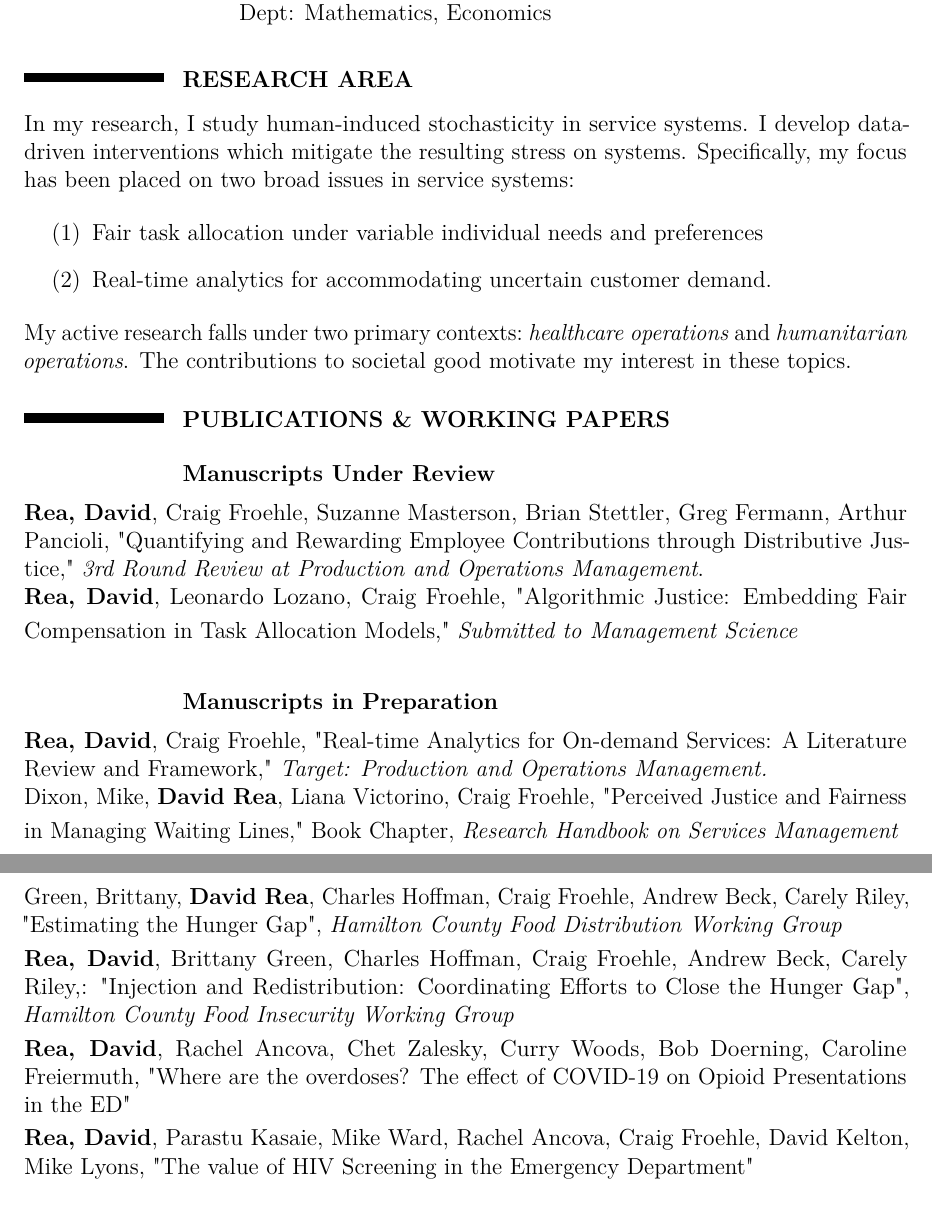
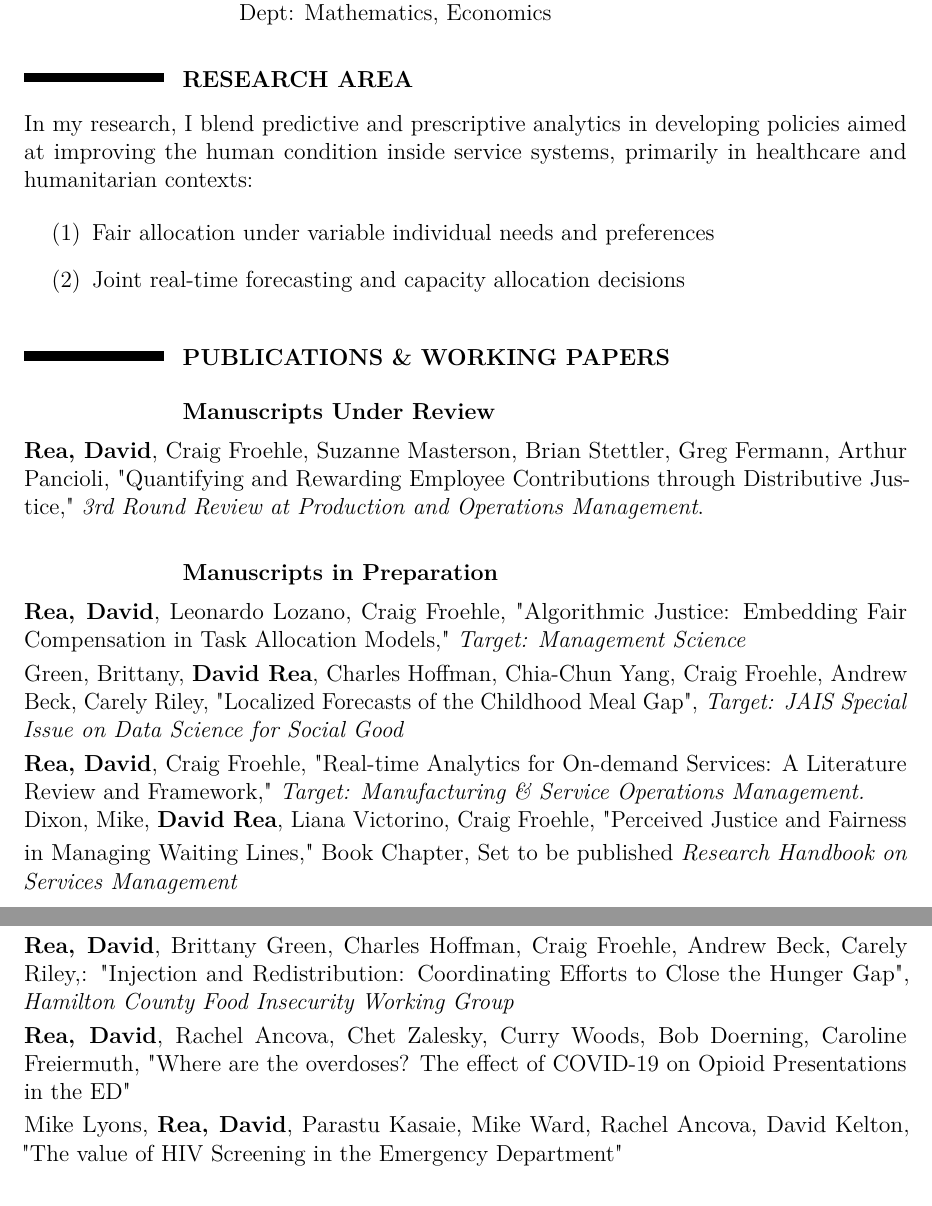
Before and after one commit to davidjrea/davidjrea.github.io, a LaTeX CV (DavidRea_CV_website.tex): two parts of pages 1 and 2 of 5, joined at a grey line, cut so that both start at the same text. The pictures show the PDF file DavidRea_CV_website.pdf that the author committed with the source.

Commit message:
Fix CV Display Error

```diff
--- a/DavidRea_CV_website.tex
+++ b/DavidRea_CV_website.tex
@@ -146,14 +146,13 @@
 \smallskip
 \section{RESEARCH AREA}
 \smallskip
-In my research, I study human-induced stochasticity in service systems. I develop data-driven interventions which mitigate the resulting stress on systems. Specifically, my focus has been placed on two broad issues in service systems$:$
+In my research, I blend predictive and prescriptive analytics in developing policies aimed at improving the human condition inside service systems, primarily in healthcare and humanitarian contexts$:$
 \smallskip
 \begin{enumerate}[\hspace{0.5cm}(1)]
-	\item Fair task allocation under variable individual needs and preferences
-	\item Real-time analytics for accommodating uncertain customer demand.
+	\item Fair allocation under variable individual needs and preferences
+	\item Joint real-time forecasting and capacity allocation decisions
 \end{enumerate}
-\smallskip
-My active research falls under two primary contexts$:$ \textit {healthcare operations} and \textit{humanitarian operations}. The contributions to societal good motivate my interest in these topics.
+
 \smallskip
 %%%%%%%%%%%%%%%%%%%%%%%%%%%%%%%%%%%%%%%%%%%%%%
 \section{PUBLICATIONS \& WORKING PAPERS}
@@ -162,30 +161,31 @@ My active research falls under two primary contexts$:$ \textit {healthcare opera
 \subsection{Manuscripts Under Review}
 \smallskip
 \textbf{Rea, David}, Craig Froehle, Suzanne Masterson, Brian Stettler, Greg Fermann, Arthur Pancioli, "Quantifying and Rewarding Employee Contributions through Distributive Justice," \textit{3rd Round Review at Production and Operations Management}.\\
-\smallskip
-\textbf{Rea, David}, Leonardo Lozano, Craig Froehle,  "Algorithmic Justice: Embedding Fair Compensation in Task Allocation Models," \textit{Submitted to Management Science}
-\smallskip \\
 
 %%%%%%%%%%%%%%%%%%%%%%%%%%%%%%%%%%%%%%%%%%%%%%
 \subsection{Manuscripts in Preparation}
 %%%%%%%%%%%%%%%%%%%%%%%%%%%%%%%%%%%%%%%%%%%%%%
 \smallskip
+\textbf{Rea, David}, Leonardo Lozano, Craig Froehle,  "Algorithmic Justice: Embedding Fair Compensation in Task Allocation Models," \textit{Target: Management Science}
+\smallskip \\
+Green, Brittany, \textbf{David Rea}, Charles Hoffman, Chia-Chun Yang, Craig Froehle, Andrew Beck, Carely Riley, "Localized Forecasts of the Childhood Meal Gap", \textit{Target: JAIS Special Issue on Data Science for Social Good}
+\smallskip \\
 %
-\textbf{Rea, David}, Craig Froehle, "Real-time Analytics for On-demand Services: A Literature Review and Framework," \textit{Target: Production and Operations Management.}\\
+\textbf{Rea, David}, Craig Froehle, "Real-time Analytics for On-demand Services: A Literature Review and Framework," \textit{Target: Manufacturing \& Service Operations Management.}\\
 \smallskip
-Dixon, Mike, \textbf{David Rea}, Liana Victorino, Craig Froehle, "Perceived Justice and Fairness in Managing Waiting Lines," Book Chapter, \textit{Research Handbook on Services Management}
+Dixon, Mike, \textbf{David Rea}, Liana Victorino, Craig Froehle, "Perceived Justice and Fairness in Managing Waiting Lines," Book Chapter, Set to be published \textit{Research Handbook on Services Management}
 \smallskip \\
+
+\newpage
 
 \subsection{Ongoing Research}
 \textbf{Rea, David}, Craig Froehle, "Before They Wait: Forecasting and Accommodating Demand Uncertainty in the Emergency Department," \textit{Dissertation Research}
-\smallskip \\
-Green, Brittany, \textbf{David Rea}, Charles Hoffman, Craig Froehle, Andrew Beck, Carely Riley, "Estimating the Hunger Gap", \textit{Hamilton County Food Distribution Working Group}
 \smallskip \\
 \textbf{Rea, David}, Brittany Green, Charles Hoffman, Craig Froehle, Andrew Beck, Carely Riley,: "Injection and Redistribution: Coordinating Efforts to Close the Hunger Gap", \textit{Hamilton County Food Insecurity  Working Group}
 \smallskip \\
 \textbf{Rea, David}, Rachel Ancova, Chet Zalesky, Curry Woods, Bob Doerning, Caroline Freiermuth, "Where are the overdoses? The effect of COVID-19 on Opioid Presentations in the ED"
 \smallskip \\
-\textbf{Rea, David}, Parastu Kasaie, Mike Ward, Rachel Ancova, Craig Froehle, David Kelton, Mike Lyons, "The value of HIV Screening in the Emergency Department"
+ Mike Lyons, \textbf{Rea, David}, Parastu Kasaie, Mike Ward, Rachel Ancova, David Kelton, "The value of HIV Screening in the Emergency Department"
 
 \section{ACADEMIC SPEAKING}
 
```
Also changed, not shown: DavidRea_CV_website.pdf, 2 other files.
